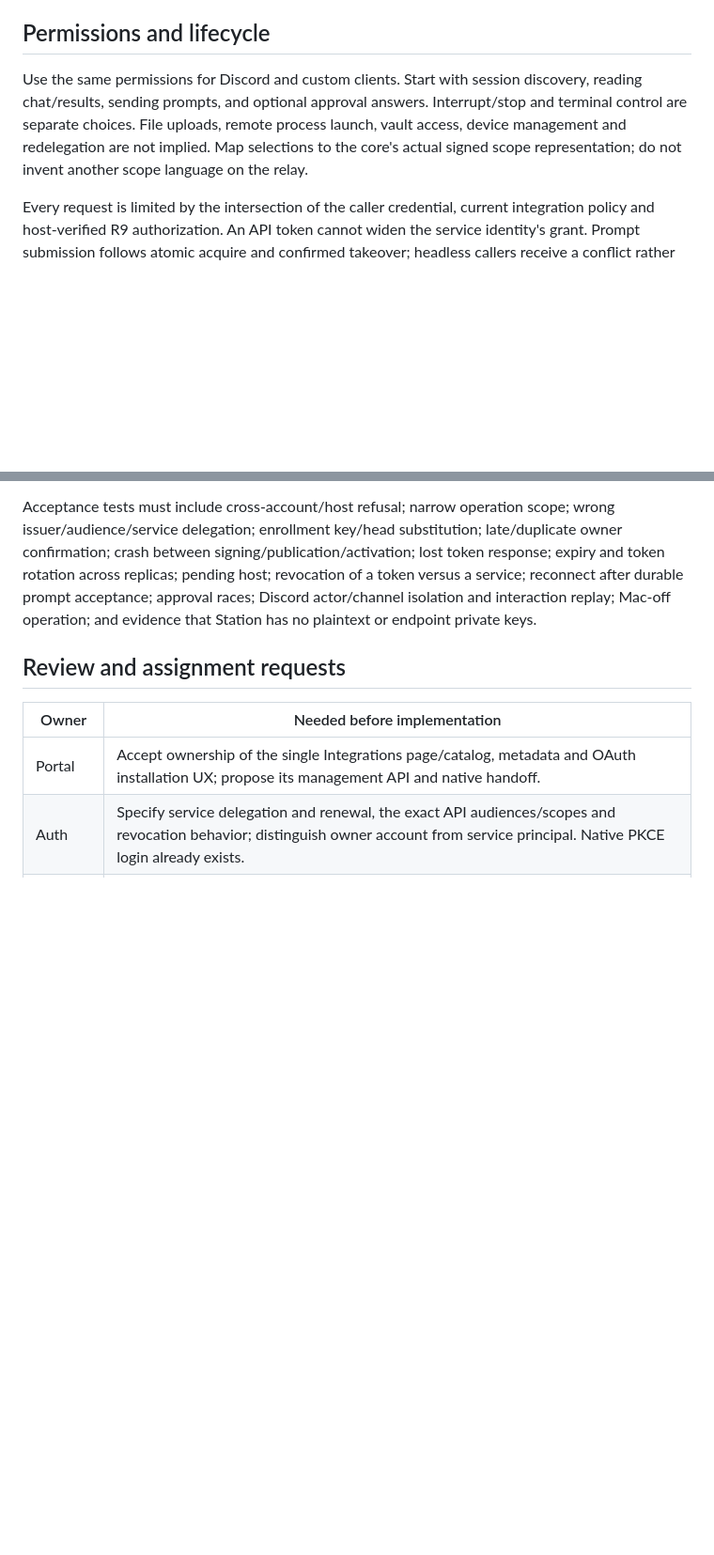
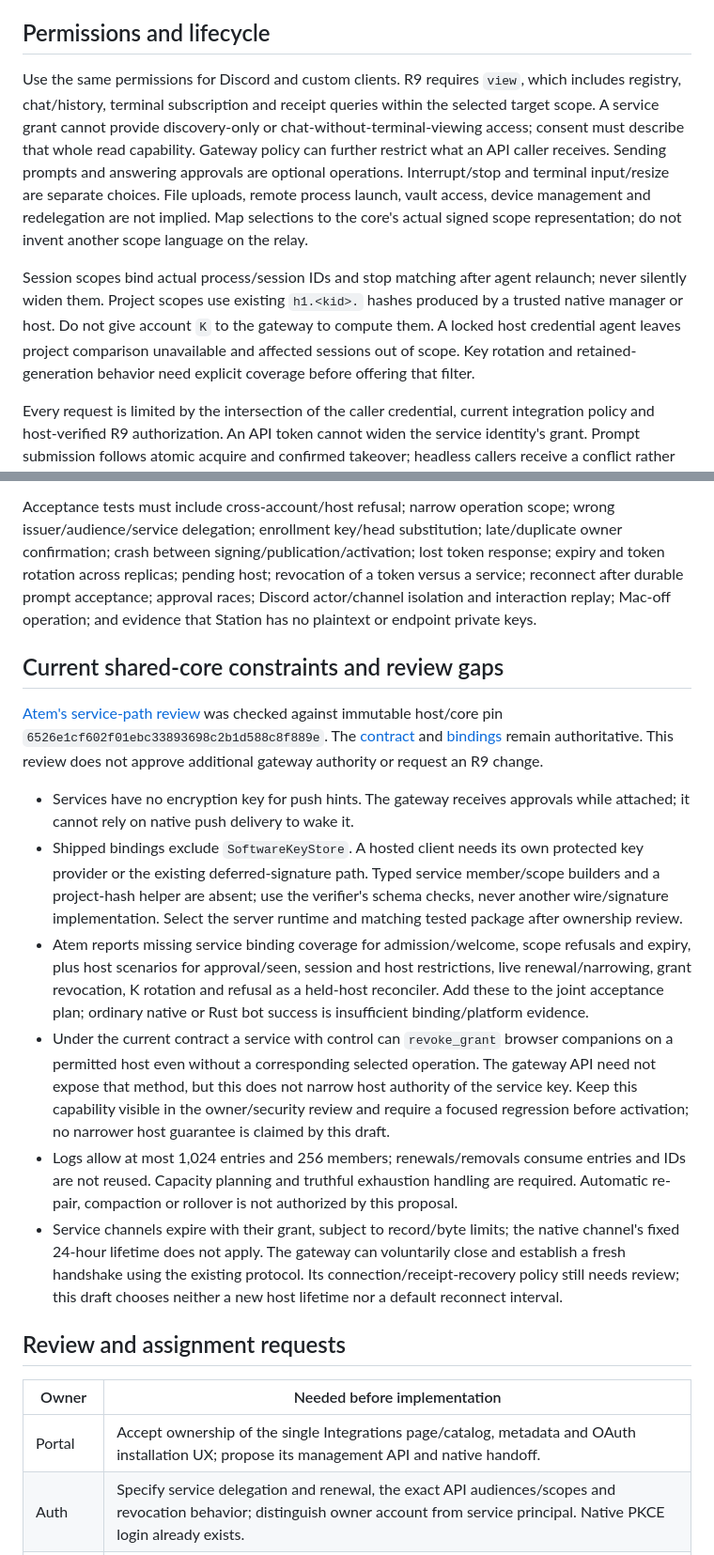
Before and after one commit to Agora-Build/Astation, a Markdown page: designs/unified-integrations.md, 2 parts joined by grey strips. Shown at 94% size. Drawn GitHub-style; blank space fills up the shorter version.

Commit message:
docs(integrations): align service setup with reviewed r9 behavior
Corroborate Atem review 6376801806 against immutable 6526e1c contract,
core and binding source. Correct possession/admission, renewal fencing,
read scope and key handling; record service conformance and capacity gaps.
Keep broader browser-grant revocation authority visible for review without
selecting policy, changing the wire or authorizing a gateway build.

Validation: ASCII, five relative links and git diff --check pass.

🤖 Built with SMT <smt@agora.build>

```diff
--- a/designs/unified-integrations.md
+++ b/designs/unified-integrations.md
@@ -158,12 +168,23 @@ not a reason to change the R9 cryptographic identity model.
 
 ## Permissions and lifecycle
 
-Use the same permissions for Discord and custom clients. Start with session
-discovery, reading chat/results, sending prompts, and optional approval answers.
-Interrupt/stop and terminal control are separate choices. File uploads, remote
+Use the same permissions for Discord and custom clients. R9 requires `view`,
+which includes registry, chat/history, terminal subscription and receipt queries
+within the selected target scope. A service grant cannot provide discovery-only
+or chat-without-terminal-viewing access; consent must describe that whole read
+capability. Gateway policy can further restrict what an API caller receives.
+Sending prompts and answering approvals are optional operations. Interrupt/stop
+and terminal input/resize are separate choices. File uploads, remote
 process launch, vault access, device management and redelegation are not implied.
 Map selections to the core's actual signed scope representation; do not invent
 another scope language on the relay.
+
+Session scopes bind actual process/session IDs and stop matching after agent
+relaunch; never silently widen them. Project scopes use existing `h1.<kid>.`
+hashes produced by a trusted native manager or host. Do not give account `K` to
+the gateway to compute them. A locked host credential agent leaves project
+comparison unavailable and affected sessions out of scope. Key rotation and
+retained-generation behavior need explicit coverage before offering that filter.
 
 Every request is limited by the intersection of the caller credential, current
 integration policy and host-verified R9 authorization. An API token cannot widen
@@ -264,6 +285,44 @@ revocation of a token versus a service; reconnect after durable prompt acceptanc
 approval races; Discord actor/channel isolation and interaction replay; Mac-off
 operation; and evidence that Station has no plaintext or endpoint private keys.
 
+## Current shared-core constraints and review gaps
+
+[Atem's service-path review](https://github.com/Agora-Build/Astation/issues/65#issuecomment-6376801806)
+was checked against immutable host/core pin
+`6526e1cf602f01ebc33893698c2b1d588c8f889e`. The
+[contract](https://github.com/Agora-Build/Atem/blob/6526e1cf602f01ebc33893698c2b1d588c8f889e/designs/protocol/atem-session-v1.md)
+and [bindings](https://github.com/Agora-Build/Atem/blob/6526e1cf602f01ebc33893698c2b1d588c8f889e/designs/protocol/atem-client-bindings.md)
+remain authoritative. This review does not approve additional gateway authority
+or request an R9 change.
+
+- Services have no encryption key for push hints. The gateway receives approvals
+  while attached; it cannot rely on native push delivery to wake it.
+- Shipped bindings exclude `SoftwareKeyStore`. A hosted client needs its own
+  protected key provider or the existing deferred-signature path. Typed service
+  member/scope builders and a project-hash helper are absent; use the verifier's
+  schema checks, never another wire/signature implementation. Select the server
+  runtime and matching tested package after ownership review.
+- Atem reports missing service binding coverage for admission/welcome, scope
+  refusals and expiry, plus host scenarios for approval/seen, session and host
+  restrictions, live renewal/narrowing, grant revocation, K rotation and refusal
+  as a held-host reconciler. Add these to the joint acceptance plan; ordinary
+  native or Rust bot success is insufficient binding/platform evidence.
+- Under the current contract a service with control can `revoke_grant` browser
+  companions on a permitted host even without a corresponding selected operation.
+  The gateway API need not expose that method, but this does not narrow host
+  authority of the service key. Keep this capability visible in the owner/security review and
+  require a focused regression before activation; no narrower host guarantee
+  is claimed by this draft.
+- Logs allow at most 1,024 entries and 256 members; renewals/removals consume
+  entries and IDs are not reused. Capacity planning and truthful exhaustion
+  handling are required. Automatic re-pair, compaction or rollover is not
+  authorized by this proposal.
+- Service channels expire with their grant, subject to record/byte limits;
+  the native channel's fixed 24-hour lifetime does not apply. The gateway can
+  voluntarily close and establish a fresh handshake using the existing
+  protocol. Its connection/receipt-recovery policy still needs review; this
+  draft chooses neither a new host lifetime nor a default reconnect interval.
+
 ## Review and assignment requests
 
 | Owner | Needed before implementation |
```
Also changed, not shown: other parts of designs/unified-integrations.md (+13 -3 lines).
